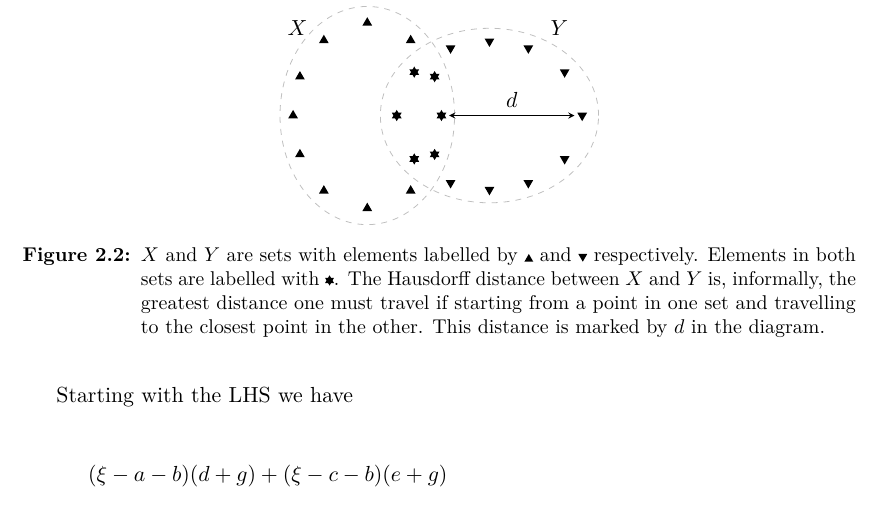
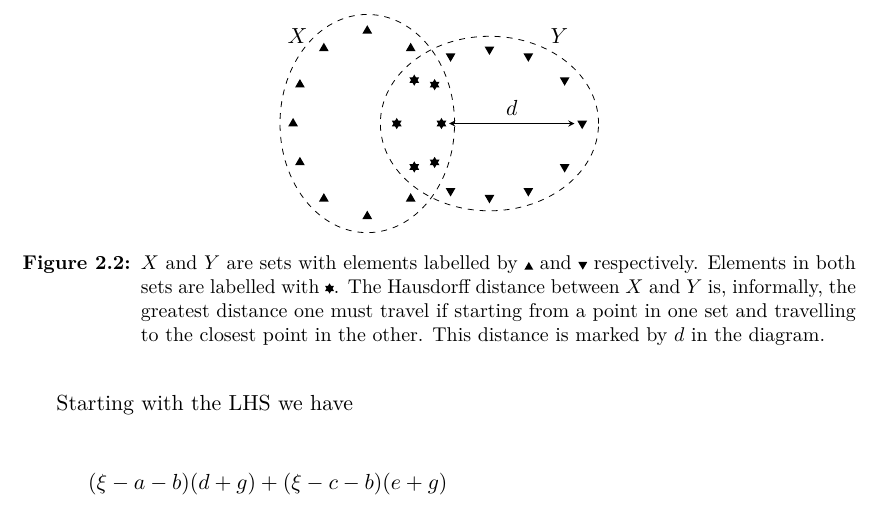
Before and after one commit to georgek/thesis, a LaTeX thesis (thesis.tex, which reads background.tex): part of page 24 of 191, cut so that both start at the same text. Compiled offline with pdfLaTeX.

Commit message:
Use black for Hausdorff set outlines

```diff
--- a/background.tex
+++ b/background.tex
@@ -336,8 +336,8 @@ reproduce the proof here with the errors corrected.
   \begin{tikzpicture}[
     ]
 
-    \draw [dashed,faint] (-2.8em,0) ellipse (4em and 5em);
-    \draw [dashed,faint] (2.8em,0) ellipse (5em and 4em);
+    \draw [dashed] (-2.8em,0) ellipse (4em and 5em);
+    \draw [dashed] (2.8em,0) ellipse (5em and 4em);
 
     % set 1 primary markers
     \begin{scope}[xshift=-2.8em,scale=0.85]
```
